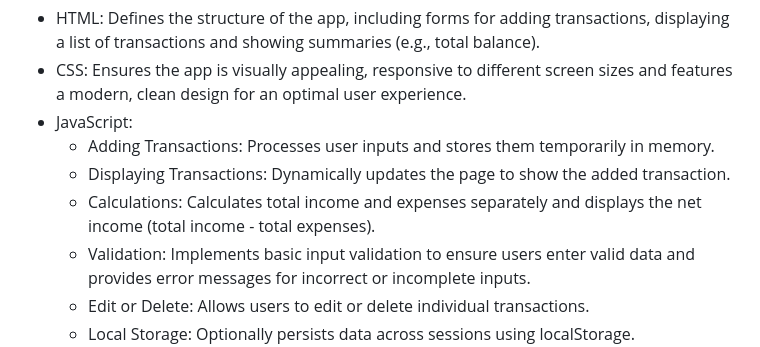
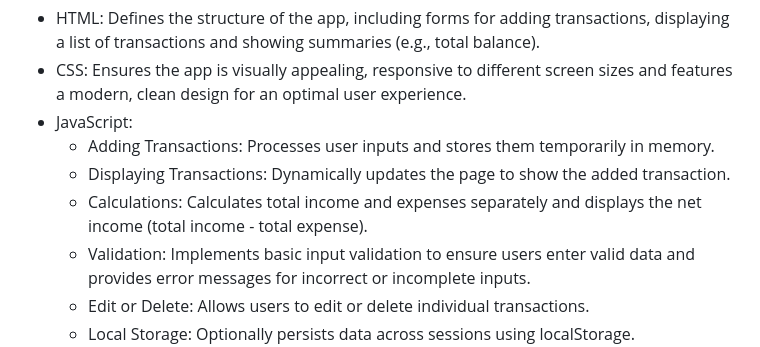
Before and after one commit to ManasiTech1/Expense-Tracker, a Markdown page: README.md, the part around the change. GitHub-like rendering.

```diff
--- a/README.md
+++ b/README.md
@@ -12,7 +12,7 @@ The frontend of the app consists of three primary components:
 - JavaScript:
   - Adding Transactions: Processes user inputs and stores them temporarily in memory.
   - Displaying Transactions: Dynamically updates the page to show the added transaction.
-  - Calculations: Calculates total income and expenses separately and displays the net income (total income - total expenses).
+  - Calculations: Calculates total income and expenses separately and displays the net income (total income - total expense).
   - Validation: Implements basic input validation to ensure users enter valid data and provides error messages for incorrect or incomplete inputs.
   - Edit or Delete: Allows users to edit or delete individual transactions.
   - Local Storage: Optionally persists data across sessions using localStorage.
```
